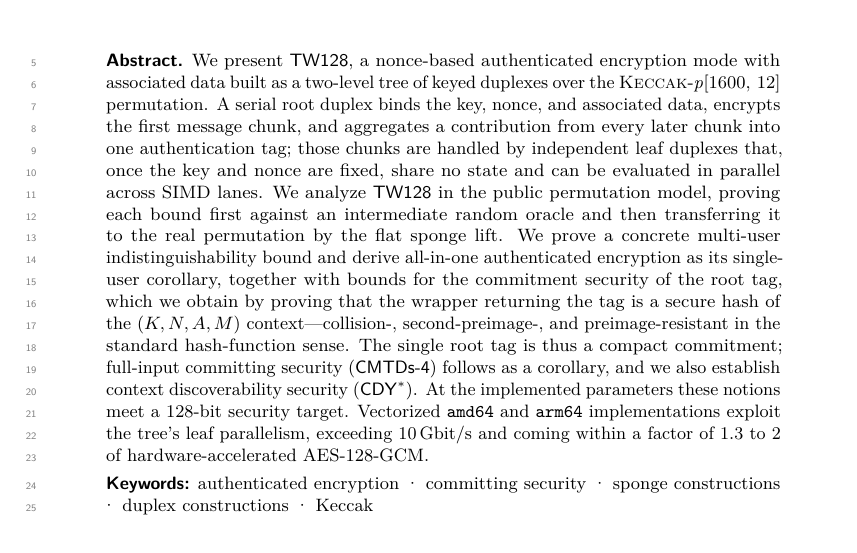
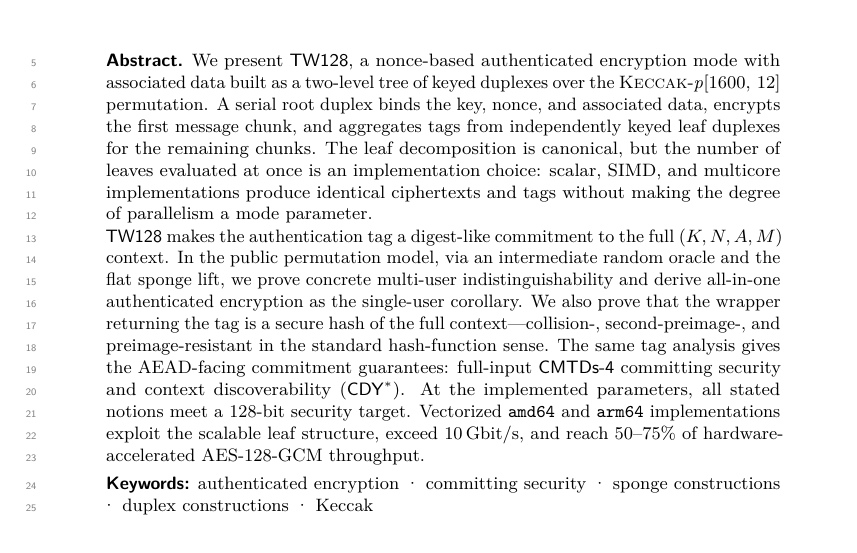
Before and after one commit to codahale/treewrap, a LaTeX document (paper/main.tex): part of page 1 of 65, cut so that both start at the same text. Compiled offline with pdfLaTeX.

Commit message:
Rewrite abstract for final intro framing
Update the abstract to emphasize scalable parallelism, digest-like commitment, and AEAD-facing CMTDs-4 and CDY* guarantees. Refresh the compiled paper PDF.

```diff
--- a/paper/main.tex
+++ b/paper/main.tex
@@ -17,25 +17,26 @@
   We present \TW{}, a nonce-based authenticated encryption mode with
   associated data built as a two-level tree of keyed duplexes over the
   \Keccakp{} permutation. A serial root duplex binds the key, nonce, and
-  associated data, encrypts the first message chunk, and aggregates a
-  contribution from every later chunk into one authentication tag; those chunks
-  are handled by independent leaf duplexes that, once the key and nonce are
-  fixed, share no state and can be evaluated in parallel across SIMD lanes. We
-  analyze \TW{} in the public permutation model, proving each bound first
-  against an intermediate random oracle and then transferring it to the real
-  permutation by the flat sponge lift. We prove a concrete multi-user
-  indistinguishability bound and derive all-in-one authenticated encryption as
-  its single-user corollary, together with bounds for the commitment security
-  of the root tag, which we obtain by proving that the wrapper returning the tag
-  is a secure hash of the $(K, N, A, M)$ context---collision-,
-  second-preimage-, and preimage-resistant in the standard hash-function
-  sense. The single root tag is thus a compact commitment; full-input
-  committing security (\textsf{CMTDs-4}) follows as a corollary, and we also
-  establish context discoverability security ($\mathsf{CDY}^\ast$). At the implemented parameters these
-  notions meet a $128$-bit security target. Vectorized \texttt{amd64} and
-  \texttt{arm64} implementations exploit the tree's leaf parallelism, exceeding
-  $10$\,Gbit/s and coming within a factor of $1.3$ to $2$ of
-  hardware-accelerated AES-128-GCM.
+  associated data, encrypts the first message chunk, and aggregates tags from
+  independently keyed leaf duplexes for the remaining chunks. The leaf
+  decomposition is canonical, but the number of leaves evaluated at once is an
+  implementation choice: scalar, SIMD, and multicore implementations produce
+  identical ciphertexts and tags without making the degree of parallelism a mode
+  parameter.
+
+  \TW{} makes the authentication tag a digest-like commitment to the full
+  $(K, N, A, M)$ context. In the public permutation model, via an intermediate
+  random oracle and the flat sponge lift, we prove concrete multi-user
+  indistinguishability and derive all-in-one authenticated encryption as the
+  single-user corollary. We also prove that the wrapper returning the tag is a
+  secure hash of the full context---collision-, second-preimage-, and
+  preimage-resistant in the standard hash-function sense. The same tag analysis
+  gives the AEAD-facing commitment guarantees: full-input
+  \textsf{CMTDs-4} committing security and context discoverability
+  ($\mathsf{CDY}^\ast$). At the implemented parameters, all stated notions meet
+  a $128$-bit security target. Vectorized \texttt{amd64} and \texttt{arm64}
+  implementations exploit the scalable leaf structure, exceed $10$\,Gbit/s,
+  and reach $50$--$75\%$ of hardware-accelerated AES-128-GCM throughput.
 \end{abstract}
 
 \input{sections/01-introduction}
```
Also changed, not shown: paper/main.pdf.
